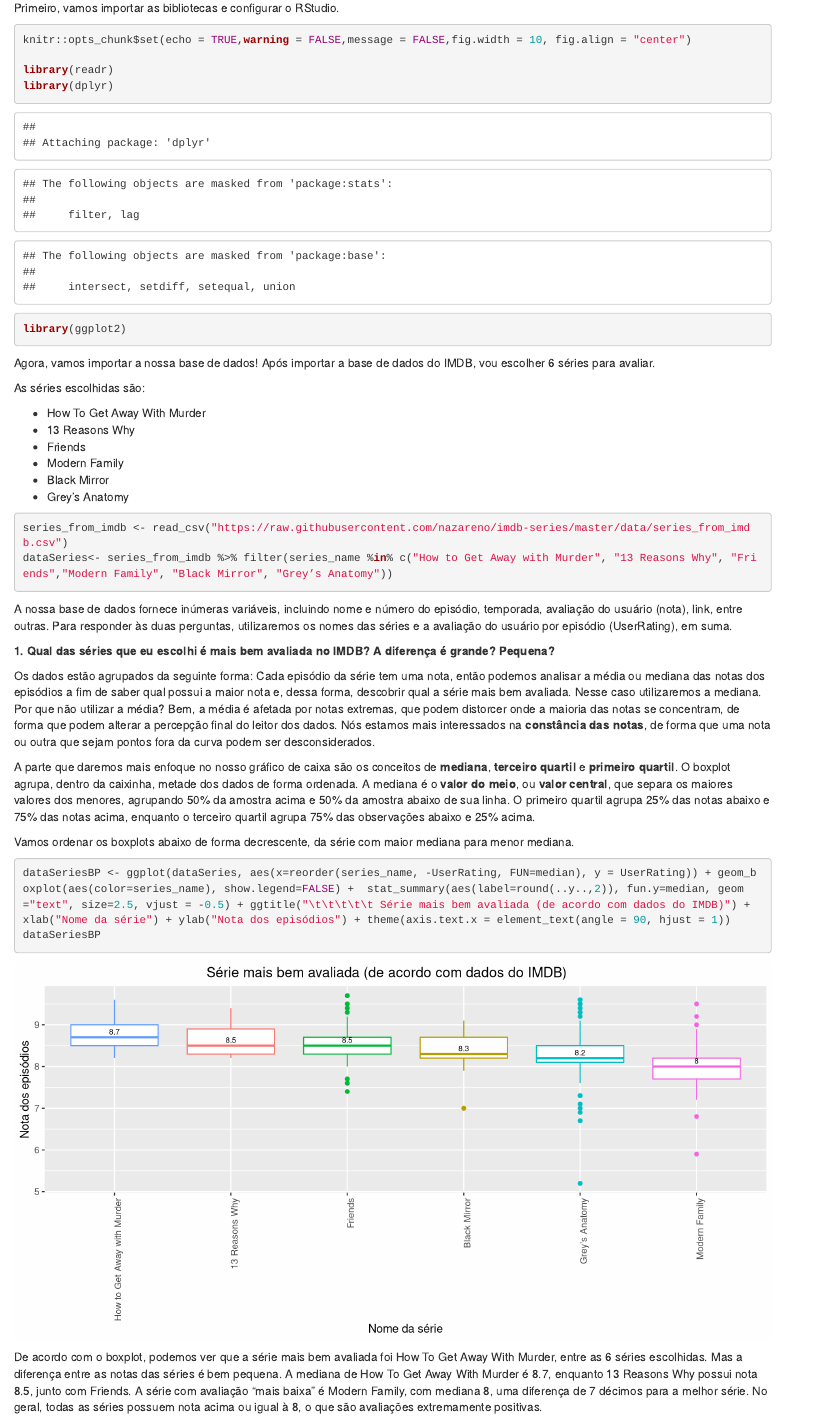
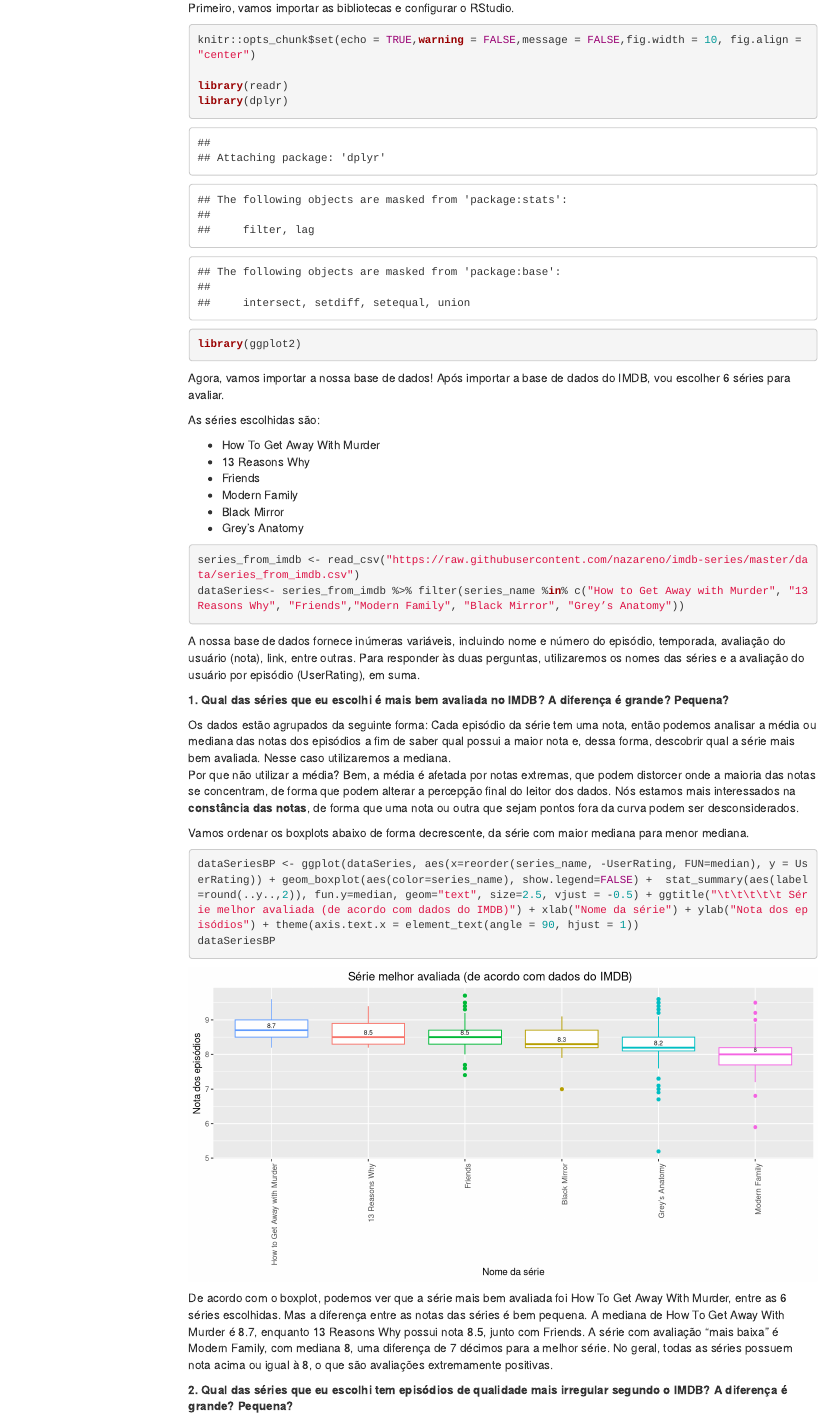
Before and after one commit to paul0vinicius/introducao-eda-visualizacao, an R Markdown document (analises/pauloViniciusSoares/melhor-serie.Rmd): the page in a window 1100 px wide, from 130 px down. Rendered offline with R 4.5, knitr and Pandoc, with nearby package versions; code that draws random numbers runs with fixed seeds of ours; menus at the side of the page are left out.

Commit message:
Ajusta alguns detalhes da análise e gera novo html

````diff
--- a/analises/pauloViniciusSoares/melhor-serie.Rmd
+++ b/analises/pauloViniciusSoares/melhor-serie.Rmd
@@ -2,7 +2,11 @@
 title: "Qual a melhor série da atualidade?"
 author: "Por: Paulo Vinícius Soares"
 date: "19 de maio de 2017"
-output: html_document
+output:
+  html_document:
+        toc: true
+        toc_float: true
+        toc_depth: 4
 ---
 
 Primeiro, vamos importar as bibliotecas e configurar o RStudio.
@@ -39,12 +43,9 @@ Os dados estão agrupados da seguinte forma: Cada episódio da série tem uma no
 Por que não utilizar a média? Bem, a média é afetada por notas extremas, que podem distorcer onde a maioria das notas se concentram, de forma que podem alterar a percepção final do leitor dos dados. Nós estamos mais interessados na **constância das notas**, de forma que uma nota ou outra que sejam pontos fora da curva podem ser desconsiderados.
 
 
-A parte que daremos mais enfoque no nosso gráfico de caixa são os conceitos de **mediana**, **terceiro quartil** e **primeiro quartil**. O boxplot agrupa, dentro da caixinha, metade dos dados de forma ordenada. A mediana é o **valor do meio**, ou **valor central**, que separa os maiores valores dos menores, agrupando 50% da amostra acima e 50% da amostra abaixo de sua linha. O primeiro quartil agrupa 25% das notas abaixo e 75% das notas acima, enquanto o terceiro quartil agrupa 75% das observações abaixo e 25% acima.
-
-
 Vamos ordenar os boxplots abaixo de forma decrescente, da série com maior mediana para menor mediana.
 ```{r}
-dataSeriesBP <- ggplot(dataSeries, aes(x=reorder(series_name, -UserRating, FUN=median), y = UserRating)) + geom_boxplot(aes(color=series_name), show.legend=FALSE) +  stat_summary(aes(label=round(..y..,2)), fun.y=median, geom="text", size=2.5, vjust = -0.5) + ggtitle("\t\t\t\t\t Série mais bem avaliada (de acordo com dados do IMDB)") + xlab("Nome da série") + ylab("Nota dos episódios") + theme(axis.text.x = element_text(angle = 90, hjust = 1))
+dataSeriesBP <- ggplot(dataSeries, aes(x=reorder(series_name, -UserRating, FUN=median), y = UserRating)) + geom_boxplot(aes(color=series_name), show.legend=FALSE) +  stat_summary(aes(label=round(..y..,2)), fun.y=median, geom="text", size=2.5, vjust = -0.5) + ggtitle("\t\t\t\t\t Série melhor avaliada (de acordo com dados do IMDB)") + xlab("Nome da série") + ylab("Nota dos episódios") + theme(axis.text.x = element_text(angle = 90, hjust = 1))
 dataSeriesBP
 ```
 
````
Also changed, not shown: analises/pauloViniciusSoares/melhor-serie.html.
